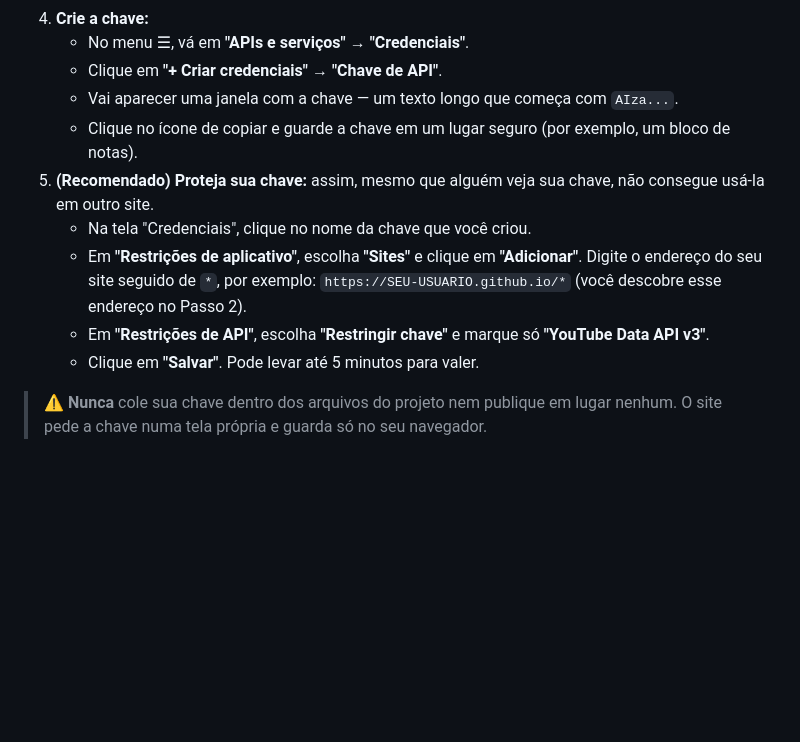
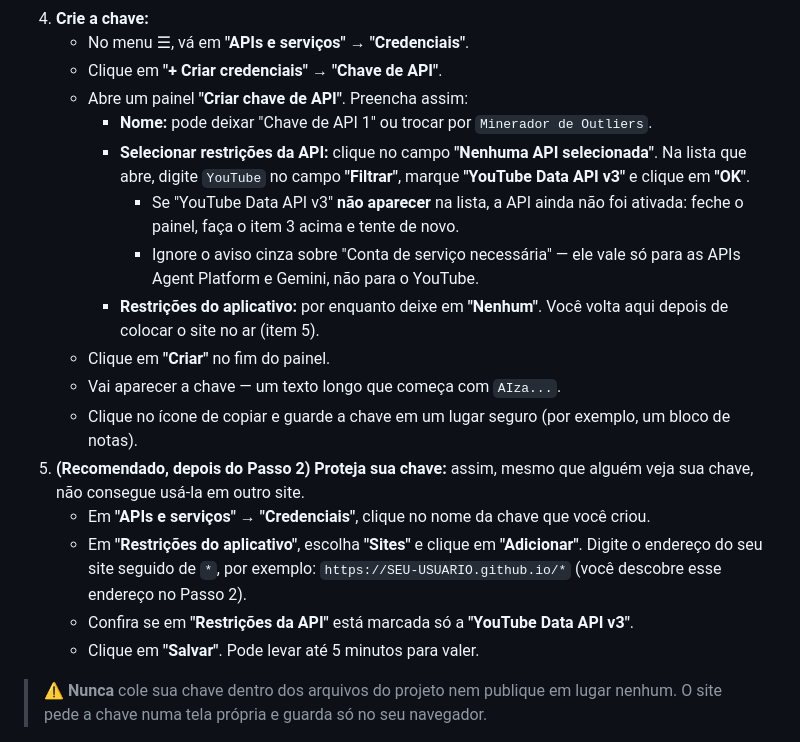
Before and after one commit to joaopauloufro-create/minerador-canais, a Markdown page: README.md, the part around the change. GitHub-like rendering; blank space fills up the shorter version.

Commit message:
README: atualiza passo da chave para o novo painel do Google Cloud
O painel "Criar chave de API" agora exige escolher a API antes de criar.

Co-Authored-By: Claude Opus 5.5 <noreply@anthropic.com>
Claude-Session: https://claude.ai/code/session_01NuemP1mqfFkadu6QcM8Jhq

```diff
--- a/README.md
+++ b/README.md
@@ -38,14 +38,21 @@ A "chave da API" é como uma senha que permite ao site consultar dados públicos
 4. **Crie a chave:**
    - No menu ☰, vá em **"APIs e serviços" → "Credenciais"**.
    - Clique em **"+ Criar credenciais"** → **"Chave de API"**.
-   - Vai aparecer uma janela com a chave — um texto longo que começa com `AIza...`.
+   - Abre um painel **"Criar chave de API"**. Preencha assim:
+     - **Nome:** pode deixar "Chave de API 1" ou trocar por `Minerador de Outliers`.
+     - **Selecionar restrições da API:** clique no campo **"Nenhuma API selecionada"**. Na lista que abre, digite `YouTube` no campo **"Filtrar"**, marque **"YouTube Data API v3"** e clique em **"OK"**.
+       - Se "YouTube Data API v3" **não aparecer** na lista, a API ainda não foi ativada: feche o painel, faça o item 3 acima e tente de novo.
+       - Ignore o aviso cinza sobre "Conta de serviço necessária" — ele vale só para as APIs Agent Platform e Gemini, não para o YouTube.
+     - **Restrições do aplicativo:** por enquanto deixe em **"Nenhum"**. Você volta aqui depois de colocar o site no ar (item 5).
+   - Clique em **"Criar"** no fim do painel.
+   - Vai aparecer a chave — um texto longo que começa com `AIza...`.
    - Clique no ícone de copiar e guarde a chave em um lugar seguro (por exemplo, um bloco de notas).
-5. **(Recomendado) Proteja sua chave:** assim, mesmo que alguém veja sua chave, não consegue usá-la em outro site.
-   - Na tela "Credenciais", clique no nome da chave que você criou.
-   - Em **"Restrições de aplicativo"**, escolha **"Sites"** e clique em **"Adicionar"**. Digite o endereço do seu site seguido de `*`, por exemplo:
+5. **(Recomendado, depois do Passo 2) Proteja sua chave:** assim, mesmo que alguém veja sua chave, não consegue usá-la em outro site.
+   - Em **"APIs e serviços" → "Credenciais"**, clique no nome da chave que você criou.
+   - Em **"Restrições do aplicativo"**, escolha **"Sites"** e clique em **"Adicionar"**. Digite o endereço do seu site seguido de `*`, por exemplo:
      `https://SEU-USUARIO.github.io/*`
      (você descobre esse endereço no Passo 2).
-   - Em **"Restrições de API"**, escolha **"Restringir chave"** e marque só **"YouTube Data API v3"**.
+   - Confira se em **"Restrições da API"** está marcada só a **"YouTube Data API v3"**.
    - Clique em **"Salvar"**. Pode levar até 5 minutos para valer.
 
 > ⚠️ **Nunca** cole sua chave dentro dos arquivos do projeto nem publique em lugar nenhum. O site pede a chave numa tela própria e guarda só no seu navegador.
```
